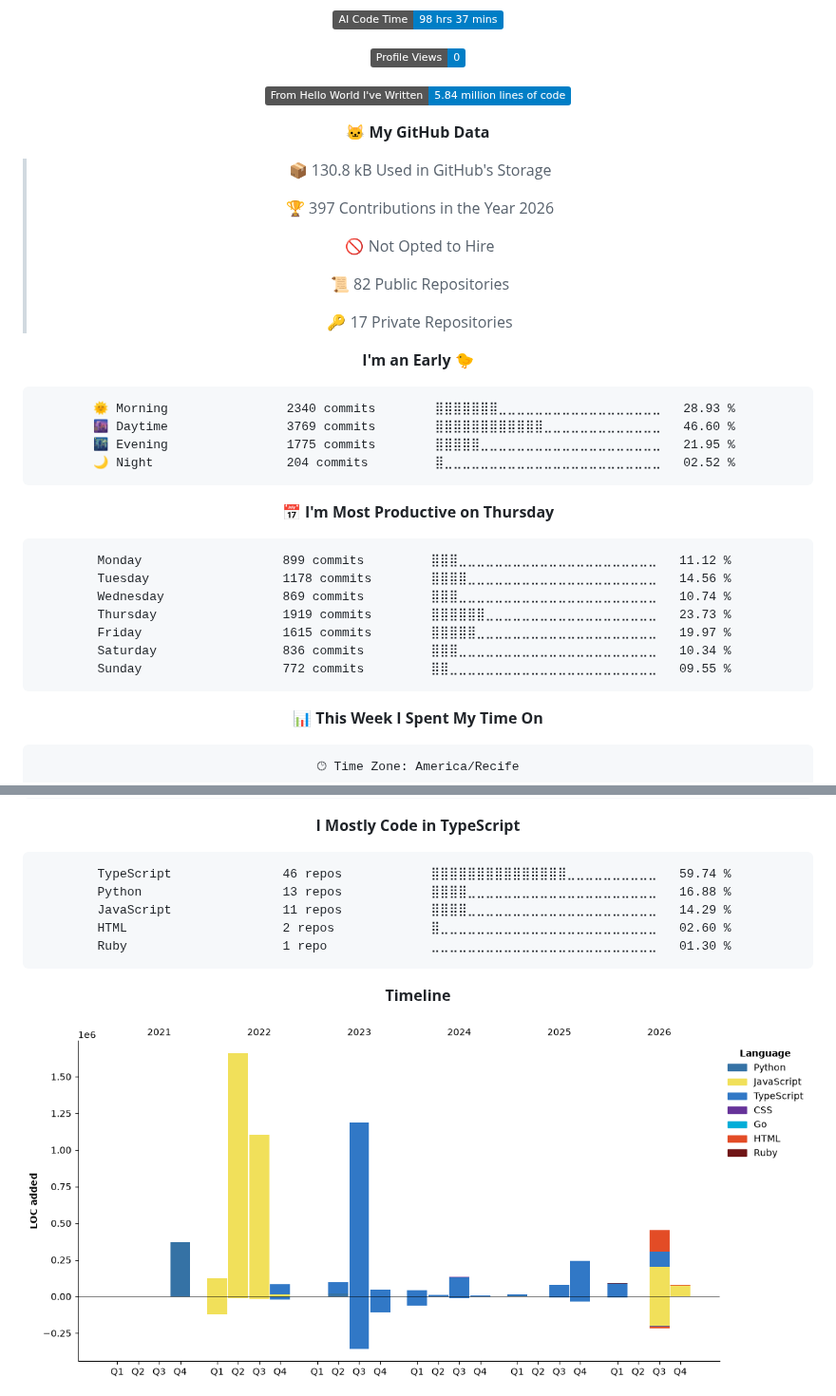
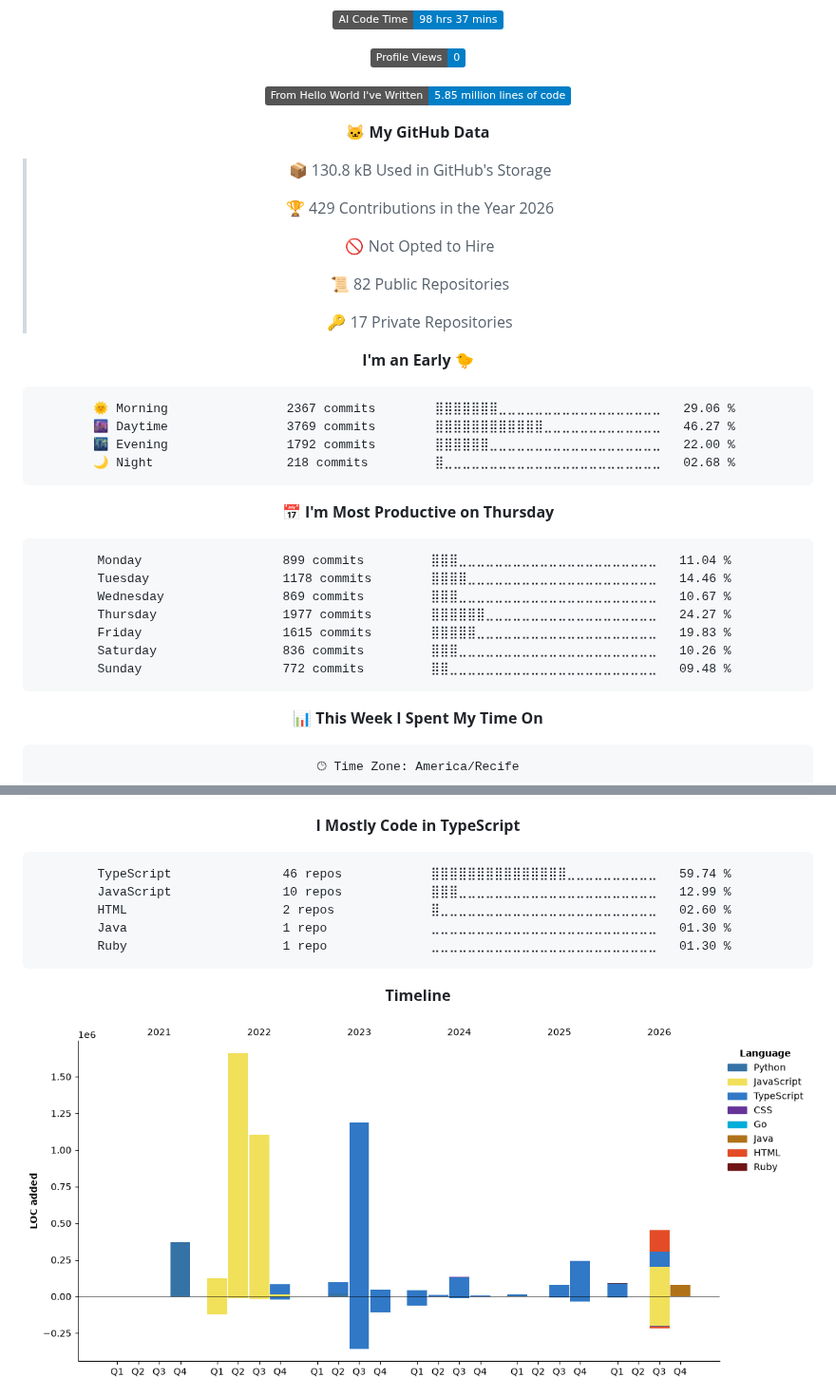
Before and after one commit to Kaduh15/kaduh15, a Markdown page: README.md, 2 parts joined by grey strips. Shown at 95% size. Rendered like a GitHub page; pictures changed too: assets/bar_graph.png; folded sections open; badges without logos.

Commit message:
Updated with Dev Metrics

````diff
--- a/README.md
+++ b/README.md
@@ -82,13 +82,13 @@
 
 ![Profile Views](http://img.shields.io/badge/Profile%20Views-0-blue?style=flat)
 
-![Lines of code](https://img.shields.io/badge/From%20Hello%20World%20I%27ve%20Written-5.84%20million%20lines%20of%20code-blue?style=flat)
+![Lines of code](https://img.shields.io/badge/From%20Hello%20World%20I%27ve%20Written-5.85%20million%20lines%20of%20code-blue?style=flat)
 
 **🐱 My GitHub Data**
 
 > 📦 130.8 kB Used in GitHub's Storage
  >
-> 🏆 397 Contributions in the Year 2026
+> 🏆 429 Contributions in the Year 2026
  >
 > 🚫 Not Opted to Hire
  >
@@ -99,21 +99,21 @@
 **I'm an Early 🐤**
 
 ```text
-🌞 Morning                2340 commits        ⣿⣿⣿⣿⣿⣿⣿⣀⣀⣀⣀⣀⣀⣀⣀⣀⣀⣀⣀⣀⣀⣀⣀⣀⣀   28.93 %
-🌆 Daytime                3769 commits        ⣿⣿⣿⣿⣿⣿⣿⣿⣿⣿⣿⣿⣀⣀⣀⣀⣀⣀⣀⣀⣀⣀⣀⣀⣀   46.60 %
-🌃 Evening                1775 commits        ⣿⣿⣿⣿⣿⣀⣀⣀⣀⣀⣀⣀⣀⣀⣀⣀⣀⣀⣀⣀⣀⣀⣀⣀⣀   21.95 %
-🌙 Night                  204 commits         ⣿⣀⣀⣀⣀⣀⣀⣀⣀⣀⣀⣀⣀⣀⣀⣀⣀⣀⣀⣀⣀⣀⣀⣀⣀   02.52 %
+🌞 Morning                2367 commits        ⣿⣿⣿⣿⣿⣿⣿⣀⣀⣀⣀⣀⣀⣀⣀⣀⣀⣀⣀⣀⣀⣀⣀⣀⣀   29.06 %
+🌆 Daytime                3769 commits        ⣿⣿⣿⣿⣿⣿⣿⣿⣿⣿⣿⣿⣀⣀⣀⣀⣀⣀⣀⣀⣀⣀⣀⣀⣀   46.27 %
+🌃 Evening                1792 commits        ⣿⣿⣿⣿⣿⣿⣀⣀⣀⣀⣀⣀⣀⣀⣀⣀⣀⣀⣀⣀⣀⣀⣀⣀⣀   22.00 %
+🌙 Night                  218 commits         ⣿⣀⣀⣀⣀⣀⣀⣀⣀⣀⣀⣀⣀⣀⣀⣀⣀⣀⣀⣀⣀⣀⣀⣀⣀   02.68 %
 ```
 📅 **I'm Most Productive on Thursday**
 
 ```text
-Monday                   899 commits         ⣿⣿⣿⣀⣀⣀⣀⣀⣀⣀⣀⣀⣀⣀⣀⣀⣀⣀⣀⣀⣀⣀⣀⣀⣀   11.12 %
-Tuesday                  1178 commits        ⣿⣿⣿⣿⣀⣀⣀⣀⣀⣀⣀⣀⣀⣀⣀⣀⣀⣀⣀⣀⣀⣀⣀⣀⣀   14.56 %
-Wednesday                869 commits         ⣿⣿⣿⣀⣀⣀⣀⣀⣀⣀⣀⣀⣀⣀⣀⣀⣀⣀⣀⣀⣀⣀⣀⣀⣀   10.74 %
-Thursday                 1919 commits        ⣿⣿⣿⣿⣿⣿⣀⣀⣀⣀⣀⣀⣀⣀⣀⣀⣀⣀⣀⣀⣀⣀⣀⣀⣀   23.73 %
-Friday                   1615 commits        ⣿⣿⣿⣿⣿⣀⣀⣀⣀⣀⣀⣀⣀⣀⣀⣀⣀⣀⣀⣀⣀⣀⣀⣀⣀   19.97 %
-Saturday                 836 commits         ⣿⣿⣿⣀⣀⣀⣀⣀⣀⣀⣀⣀⣀⣀⣀⣀⣀⣀⣀⣀⣀⣀⣀⣀⣀   10.34 %
-Sunday                   772 commits         ⣿⣿⣀⣀⣀⣀⣀⣀⣀⣀⣀⣀⣀⣀⣀⣀⣀⣀⣀⣀⣀⣀⣀⣀⣀   09.55 %
+Monday                   899 commits         ⣿⣿⣿⣀⣀⣀⣀⣀⣀⣀⣀⣀⣀⣀⣀⣀⣀⣀⣀⣀⣀⣀⣀⣀⣀   11.04 %
+Tuesday                  1178 commits        ⣿⣿⣿⣿⣀⣀⣀⣀⣀⣀⣀⣀⣀⣀⣀⣀⣀⣀⣀⣀⣀⣀⣀⣀⣀   14.46 %
+Wednesday                869 commits         ⣿⣿⣿⣀⣀⣀⣀⣀⣀⣀⣀⣀⣀⣀⣀⣀⣀⣀⣀⣀⣀⣀⣀⣀⣀   10.67 %
+Thursday                 1977 commits        ⣿⣿⣿⣿⣿⣿⣀⣀⣀⣀⣀⣀⣀⣀⣀⣀⣀⣀⣀⣀⣀⣀⣀⣀⣀   24.27 %
+Friday                   1615 commits        ⣿⣿⣿⣿⣿⣀⣀⣀⣀⣀⣀⣀⣀⣀⣀⣀⣀⣀⣀⣀⣀⣀⣀⣀⣀   19.83 %
+Saturday                 836 commits         ⣿⣿⣿⣀⣀⣀⣀⣀⣀⣀⣀⣀⣀⣀⣀⣀⣀⣀⣀⣀⣀⣀⣀⣀⣀   10.26 %
+Sunday                   772 commits         ⣿⣿⣀⣀⣀⣀⣀⣀⣀⣀⣀⣀⣀⣀⣀⣀⣀⣀⣀⣀⣀⣀⣀⣀⣀   09.48 %
 ```
 
 
@@ -139,9 +139,9 @@ No AI Coding Activity Tracked This Week
 
 ```text
 TypeScript               46 repos            ⣿⣿⣿⣿⣿⣿⣿⣿⣿⣿⣿⣿⣿⣿⣿⣀⣀⣀⣀⣀⣀⣀⣀⣀⣀   59.74 %
-Python                   13 repos            ⣿⣿⣿⣿⣀⣀⣀⣀⣀⣀⣀⣀⣀⣀⣀⣀⣀⣀⣀⣀⣀⣀⣀⣀⣀   16.88 %
-JavaScript               11 repos            ⣿⣿⣿⣿⣀⣀⣀⣀⣀⣀⣀⣀⣀⣀⣀⣀⣀⣀⣀⣀⣀⣀⣀⣀⣀   14.29 %
+JavaScript               10 repos            ⣿⣿⣿⣀⣀⣀⣀⣀⣀⣀⣀⣀⣀⣀⣀⣀⣀⣀⣀⣀⣀⣀⣀⣀⣀   12.99 %
 HTML                     2 repos             ⣿⣀⣀⣀⣀⣀⣀⣀⣀⣀⣀⣀⣀⣀⣀⣀⣀⣀⣀⣀⣀⣀⣀⣀⣀   02.60 %
+Java                     1 repo              ⣀⣀⣀⣀⣀⣀⣀⣀⣀⣀⣀⣀⣀⣀⣀⣀⣀⣀⣀⣀⣀⣀⣀⣀⣀   01.30 %
 Ruby                     1 repo              ⣀⣀⣀⣀⣀⣀⣀⣀⣀⣀⣀⣀⣀⣀⣀⣀⣀⣀⣀⣀⣀⣀⣀⣀⣀   01.30 %
 ```
 
````
Also changed, not shown: other parts of README.md (+1 -1 lines).
